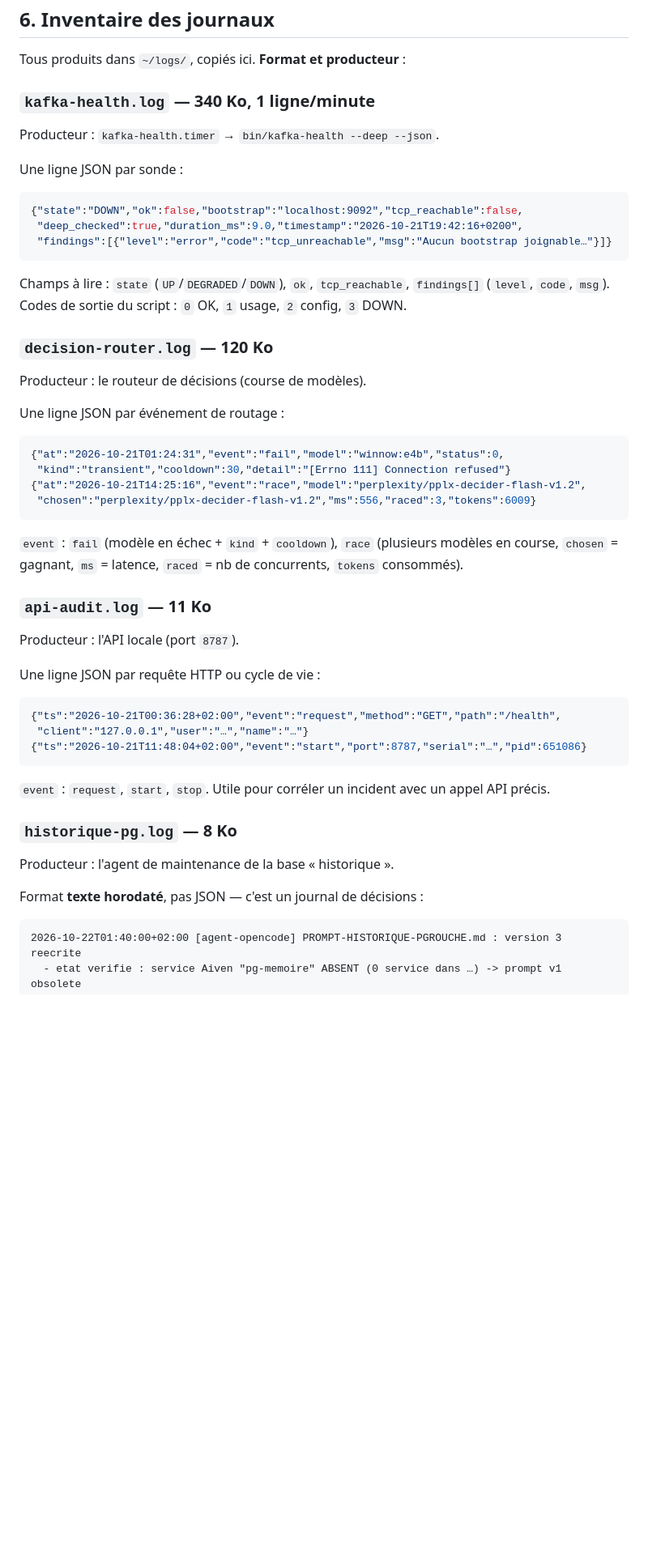
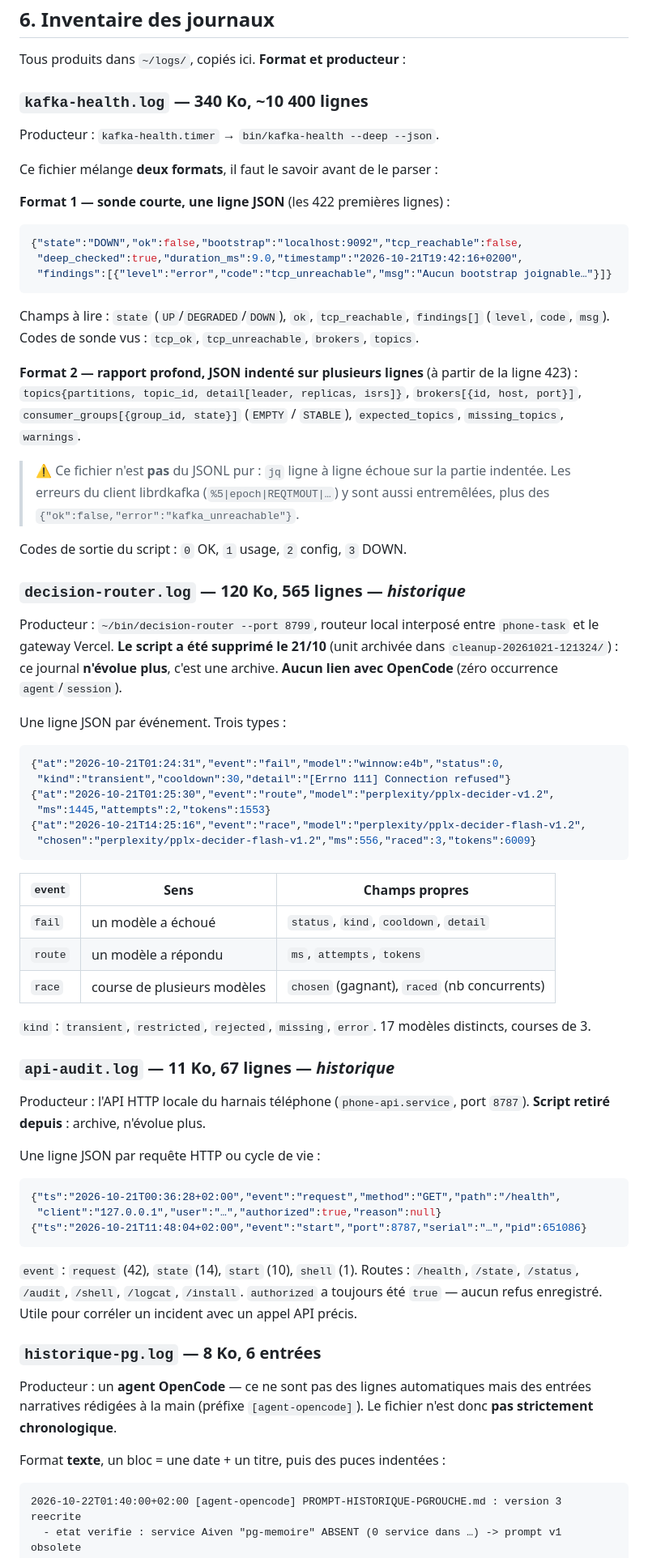
Before and after one commit to BaptisteFaisy/Log, a Markdown page: README.md, the part around one of its changes. Shown at 81% size. GitHub-like rendering; blank space fills up the shorter version.

````diff
--- a/README.md
+++ b/README.md
@@ -376,11 +376,13 @@ suivant.
 
 Tous produits dans `~/logs/`, copiés ici. **Format et producteur** :
 
-### `kafka-health.log` — 340 Ko, 1 ligne/minute
+### `kafka-health.log` — 340 Ko, ~10 400 lignes
 
 Producteur : `kafka-health.timer` → `bin/kafka-health --deep --json`.
 
-Une ligne JSON par sonde :
+Ce fichier mélange **deux formats**, il faut le savoir avant de le parser :
+
+**Format 1 — sonde courte, une ligne JSON** (les 422 premières lignes) :
 
 ```json
 {"state":"DOWN","ok":false,"bootstrap":"localhost:9092","tcp_reachable":false,
@@ -389,46 +391,73 @@ Une ligne JSON par sonde :
 ```
 
 Champs à lire : `state` (`UP`/`DEGRADED`/`DOWN`), `ok`, `tcp_reachable`,
-`findings[]` (`level`, `code`, `msg`). Codes de sortie du script :
-`0` OK, `1` usage, `2` config, `3` DOWN.
+`findings[]` (`level`, `code`, `msg`). Codes de sonde vus : `tcp_ok`,
+`tcp_unreachable`, `brokers`, `topics`.
 
-### `decision-router.log` — 120 Ko
+**Format 2 — rapport profond, JSON indenté sur plusieurs lignes** (à partir de
+la ligne 423) : `topics{partitions, topic_id, detail[leader, replicas, isrs]}`,
+`brokers[{id, host, port}]`, `consumer_groups[{group_id, state}]`
+(`EMPTY` / `STABLE`), `expected_topics`, `missing_topics`, `warnings`.
 
-Producteur : le routeur de décisions (course de modèles).
+> ⚠️ Ce fichier n'est **pas** du JSONL pur : `jq` ligne à ligne échoue sur la
+> partie indentée. Les erreurs du client librdkafka (`%5|epoch|REQTMOUT|…`) y
+> sont aussi entremêlées, plus des `{"ok":false,"error":"kafka_unreachable"}`.
 
-Une ligne JSON par événement de routage :
+Codes de sortie du script : `0` OK, `1` usage, `2` config, `3` DOWN.
+
+### `decision-router.log` — 120 Ko, 565 lignes — *historique*
+
+Producteur : `~/bin/decision-router --port 8799`, routeur local interposé
+entre `phone-task` et le gateway Vercel. **Le script a été supprimé le 21/10**
+(unit archivée dans `cleanup-20261021-121324/`) : ce journal **n'évolue plus**,
+c'est une archive. **Aucun lien avec OpenCode** (zéro occurrence
+`agent`/`session`).
+
+Une ligne JSON par événement. Trois types :
 
 ```json
 {"at":"2026-10-21T01:24:31","event":"fail","model":"winnow:e4b","status":0,
  "kind":"transient","cooldown":30,"detail":"[Errno 111] Connection refused"}
+{"at":"2026-10-21T01:25:30","event":"route","model":"perplexity/pplx-decider-v1.2",
+ "ms":1445,"attempts":2,"tokens":1553}
 {"at":"2026-10-21T14:25:16","event":"race","model":"perplexity/pplx-decider-flash-v1.2",
  "chosen":"perplexity/pplx-decider-flash-v1.2","ms":556,"raced":3,"tokens":6009}
 ```
 
-`event` : `fail` (modèle en échec + `kind` + `cooldown`), `race` (plusieurs
-modèles en course, `chosen` = gagnant, `ms` = latence, `raced` = nb de
-concurrents, `tokens` consommés).
+| `event` | Sens | Champs propres |
+|---|---|---|
+| `fail` | un modèle a échoué | `status`, `kind`, `cooldown`, `detail` |
+| `route` | un modèle a répondu | `ms`, `attempts`, `tokens` |
+| `race` | course de plusieurs modèles | `chosen` (gagnant), `raced` (nb concurrents) |
 
-### `api-audit.log` — 11 Ko
+`kind` : `transient`, `restricted`, `rejected`, `missing`, `error`.
+17 modèles distincts, courses de 3.
 
-Producteur : l'API locale (port `8787`).
+### `api-audit.log` — 11 Ko, 67 lignes — *historique*
+
+Producteur : l'API HTTP locale du harnais téléphone (`phone-api.service`,
+port `8787`). **Script retiré depuis** : archive, n'évolue plus.
 
 Une ligne JSON par requête HTTP ou cycle de vie :
 
 ```json
 {"ts":"2026-10-21T00:36:28+02:00","event":"request","method":"GET","path":"/health",
- "client":"127.0.0.1","user":"…","name":"…"}
+ "client":"127.0.0.1","user":"…","authorized":true,"reason":null}
 {"ts":"2026-10-21T11:48:04+02:00","event":"start","port":8787,"serial":"…","pid":651086}
 ```
 
-`event` : `request`, `start`, `stop`. Utile pour corréler un incident avec un
-appel API précis.
+`event` : `request` (42), `state` (14), `start` (10), `shell` (1).
+Routes : `/health`, `/state`, `/status`, `/audit`, `/shell`, `/logcat`,
+`/install`. `authorized` a toujours été `true` — aucun refus enregistré.
+Utile pour corréler un incident avec un appel API précis.
 
-### `historique-pg.log` — 8 Ko
+### `historique-pg.log` — 8 Ko, 6 entrées
 
-Producteur : l'agent de maintenance de la base « historique ».
+Producteur : un **agent OpenCode** — ce ne sont pas des lignes automatiques
+mais des entrées narratives rédigées à la main (préfixe `[agent-opencode]`).
+Le fichier n'est donc **pas strictement chronologique**.
 
-Format **texte horodaté**, pas JSON — c'est un journal de décisions :
+Format **texte**, un bloc = une date + un titre, puis des puces indentées :
 
 ```
 2026-10-22T01:40:00+02:00 [agent-opencode] PROMPT-HISTORIQUE-PGROUCHE.md : version 3 reecrite
````
Also changed, not shown: other parts of README.md (+80 -32 lines).
